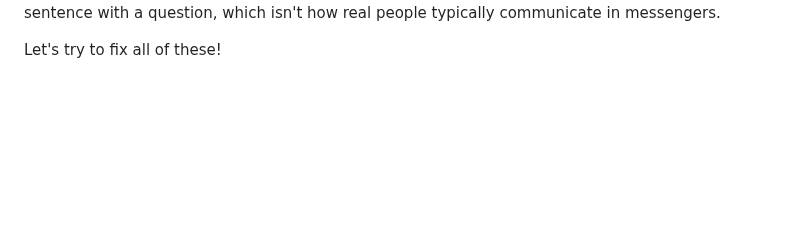
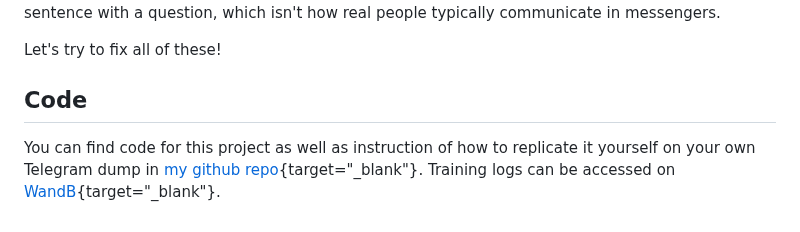
Before and after one commit to furiousteabag/asmirnov.xyz, a Markdown page: content/doppelganger.md, the part around the change. Drawn GitHub-style; blank space fills up the shorter version.

Commit message:
add code link block

```diff
--- a/content/doppelganger.md
+++ b/content/doppelganger.md
@@ -152,3 +152,7 @@ At the beginning, I want to explore how generic conversation fine-tuned Mistral
 Ok, it is capable of forming coherent sentences. The most noticeable problem is its lack of awareness regarding the context of the conversations which leads to bland and generic replies. The messages lacked any distinct style, feeling quite basic. Another issue is that the model's Russian is poor. This is expected, as the model is too small to generalize well to languages other than its primary one, English. Additionally, the model tended to be overly proactive, ending almost every sentence with a question, which isn't how real people typically communicate in messengers.
 
 Let's try to fix all of these!
+
+## Code
+
+You can find code for this project as well as instruction of how to replicate it yourself on your own Telegram dump in [my github repo](https://github.com/furiousteabag/doppelganger){target="\_blank"}. Training logs can be accessed on [WandB](https://wandb.ai/furiousteabag/doppelganger){target="\_blank"}.
```
